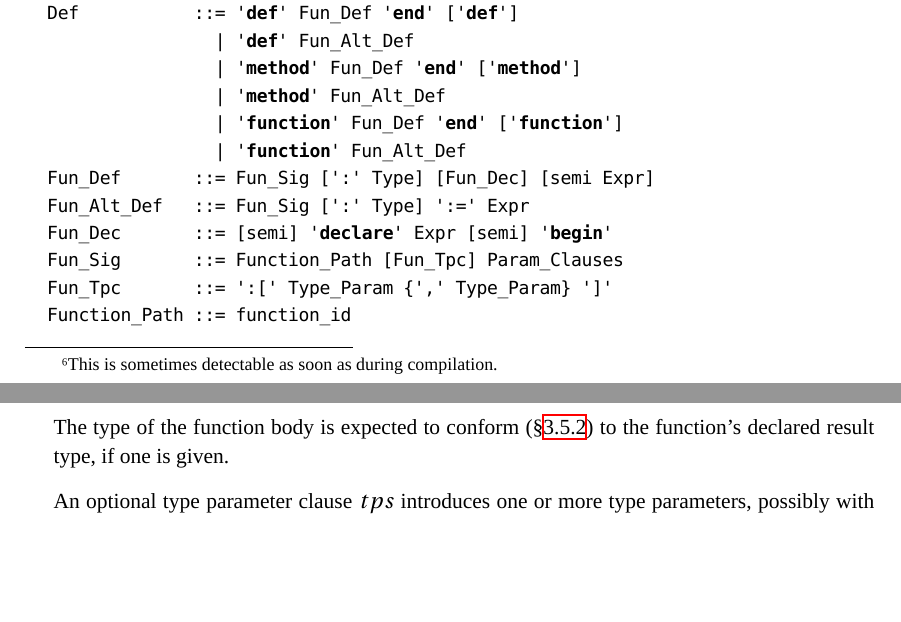
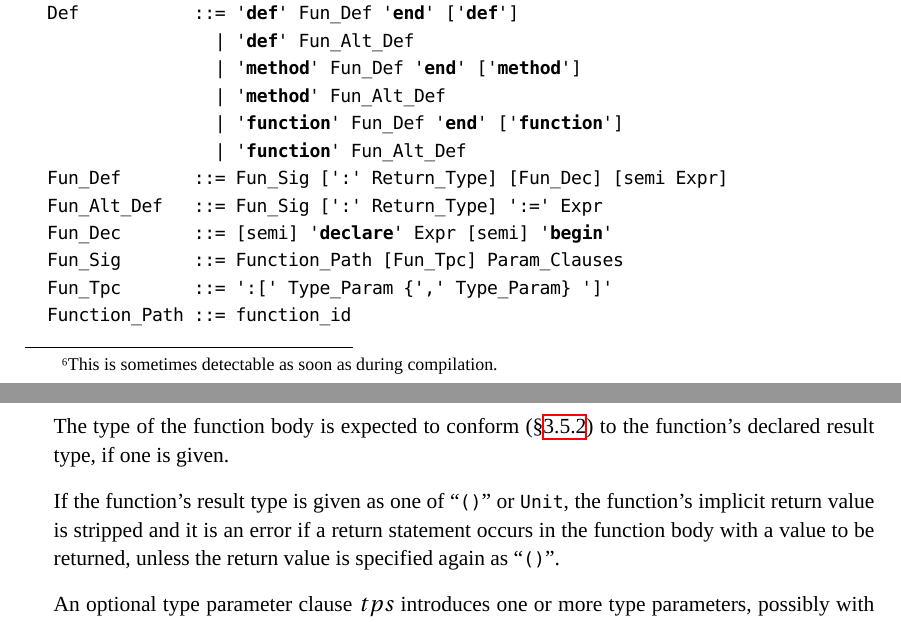
Before and after one commit to amlantis-lang/aml-doc, a LaTeX thesis (CLS/CoralSpecification.tex, which reads CLS/chapters/04_Basic_Declarations_and_Definitions.tex): two parts of pages 47 and 48 of 117, joined at a grey line, cut so that both start at the same text, the shorter picture padded with empty space. Compiled offline with XeLaTeX; a missing font is replaced by an installed copy or a similar font.

Commit message:
Fixing function types in types chapter in CLS

```diff
--- a/CLS/chapters/04_Basic_Declarations_and_Definitions.tex
+++ b/CLS/chapters/04_Basic_Declarations_and_Definitions.tex
@@ -366,8 +366,8 @@ Def           ::= 'def' Fun_Def 'end' ['def']
                 | 'method' Fun_Alt_Def
                 | 'function' Fun_Def 'end' ['function']
                 | 'function' Fun_Alt_Def
-Fun_Def       ::= Fun_Sig [':' Type] [Fun_Dec] [semi Expr]
-Fun_Alt_Def   ::= Fun_Sig [':' Type] ':=' Expr
+Fun_Def       ::= Fun_Sig [':' Return_Type] [Fun_Dec] [semi Expr]
+Fun_Alt_Def   ::= Fun_Sig [':' Return_Type] ':=' Expr
 Fun_Dec       ::= [semi] 'declare' Expr [semi] 'begin'
 Fun_Sig       ::= Function_Path [Fun_Tpc] Param_Clauses
 Fun_Tpc       ::= ':[' Type_Param {',' Type_Param} ']'
@@ -395,6 +395,8 @@ A function definition \lstinline@def $f$ $psig$: $T$ := $e$@ also includes a {\e
 Multiple parameter clauses render curried functions.
 
 The type of the function body is expected to conform (\sref{sec:conformance}) to the function's declared result type, if one is given.
+
+If the function's result type is given as one of ``\lstinline!()!'' or \code{Unit}, the function's implicit return value is stripped and it is an error if a return statement occurs in the function body with a value to be returned, unless the return value is specified again as ``\lstinline!()!''.
 
 An optional type parameter clause $tps$ introduces one or more type parameters, possibly with bounds. The scope of a type parameter includes the whole signature, including any of the type parameter bounds as well as the function body, if present.
 
```
